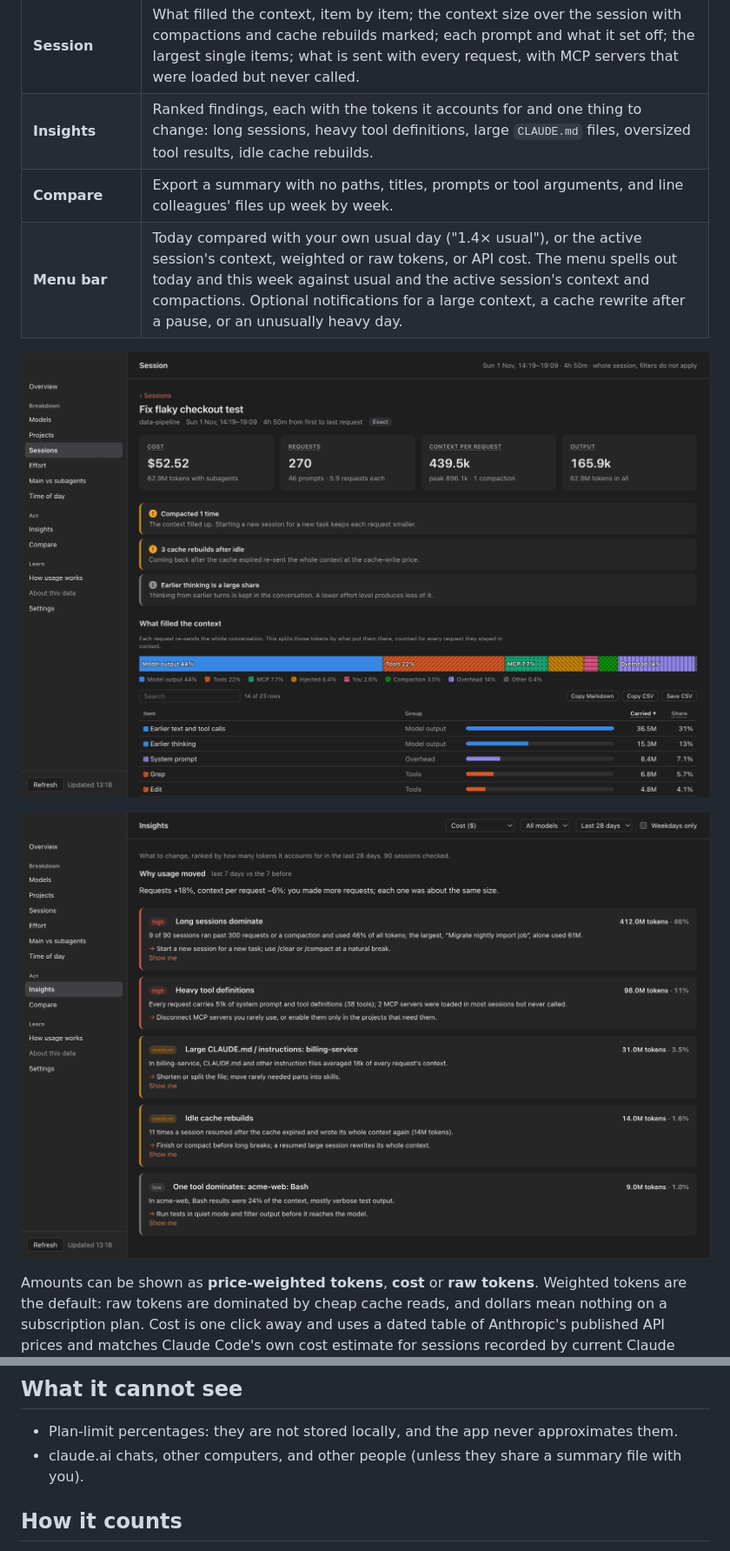
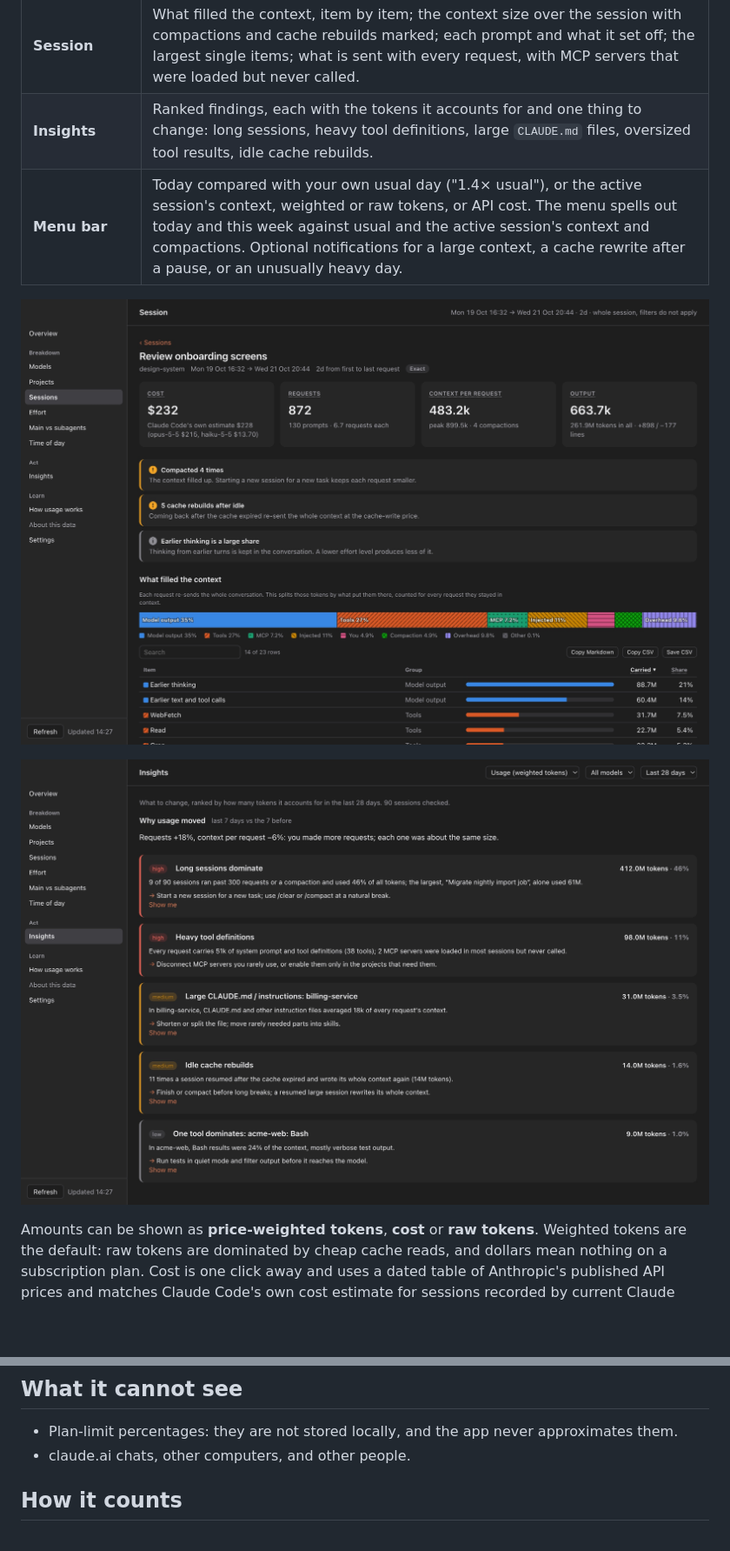
Before and after one commit to jravas/claude-usage-analytics, a Markdown page: README.md, 2 parts joined by grey strips. Shown at 87% size. Rendered like a GitHub page; pictures changed too: docs/screenshots/insights.jpg, docs/screenshots/session-detail.jpg; blank space fills up the shorter version.

Commit message:
polish: remove Compare page and weekdays filter, unit labels on cards, readable session titles, multiples for big changes

```diff
--- a/README.md
+++ b/README.md
@@ -27,7 +27,6 @@ All screenshots in this README use made-up demo data.
 | **Breakdowns** | Models, projects (worktrees fold into their repo), sessions, effort level, main thread against subagents, hour of day and a 13-week calendar.   |
 | **Session**    | What filled the context, item by item; the context size over the session with compactions and cache rebuilds marked; each prompt and what it set off; the largest single items; what is sent with every request, with MCP servers that were loaded but never called. |
 | **Insights**   | Ranked findings, each with the tokens it accounts for and one thing to change: long sessions, heavy tool definitions, large `CLAUDE.md` files, oversized tool results, idle cache rebuilds. |
-| **Compare**    | Export a summary with no paths, titles, prompts or tool arguments, and line colleagues' files up week by week.                                  |
 | **Menu bar**   | Today compared with your own usual day ("1.4× usual"), or the active session's context, weighted or raw tokens, or API cost. The menu spells out today and this week against usual and the active session's context and compactions. Optional notifications for a large context, a cache rewrite after a pause, or an unusually heavy day. |
 
 ![Session detail: cost, requests, context per request, warnings and what filled the context](docs/screenshots/session-detail.jpg)
@@ -114,8 +113,7 @@ index after their transcript is deleted, so history survives a cleanup with
 
 - Plan-limit percentages: they are not stored locally, and the app never
   approximates them.
-- claude.ai chats, other computers, and other people (unless they share a
-  summary file with you).
+- claude.ai chats, other computers, and other people.
 
 ## How it counts
 
```
Also changed, not shown: CHANGELOG.md (+4 -0 lines), docs/screenshots/overview.jpg, docs/screenshots/project.jpg, 5 other files.
